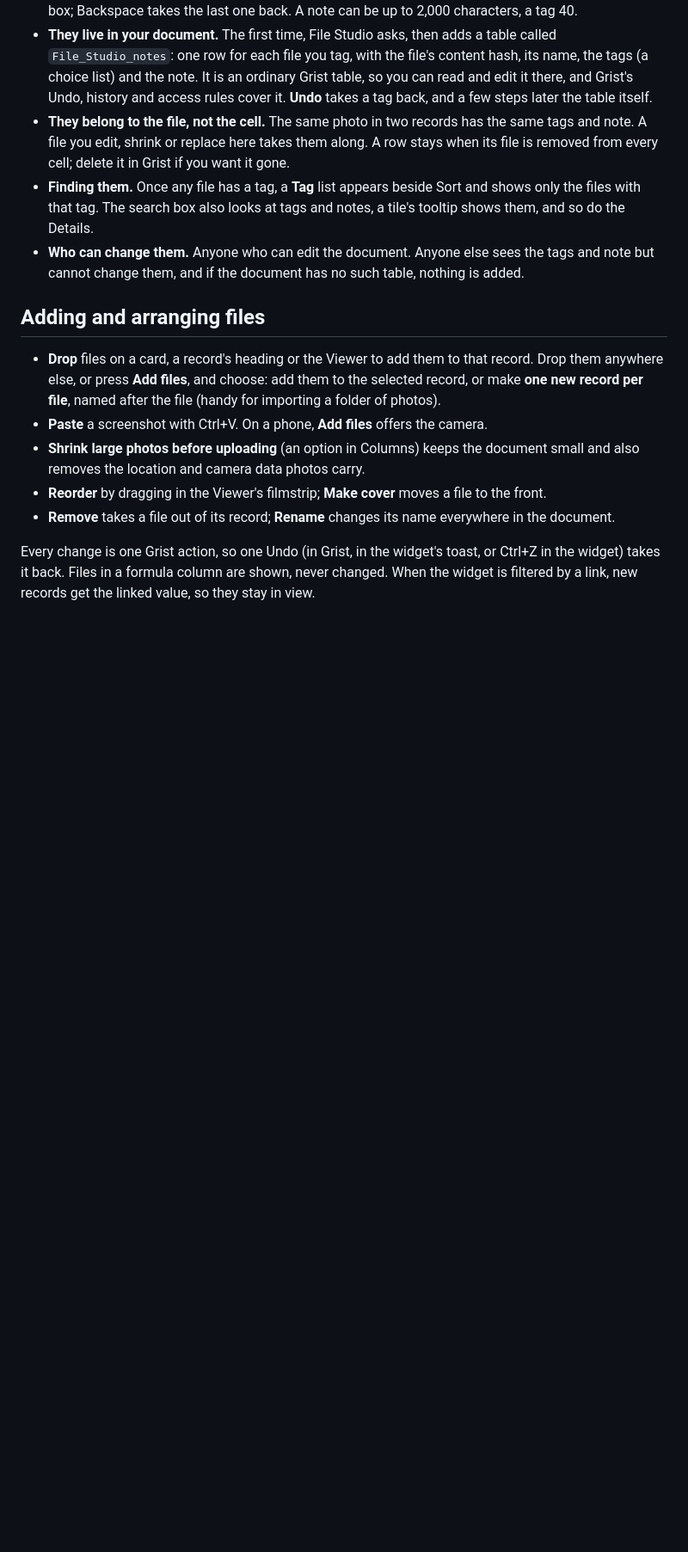
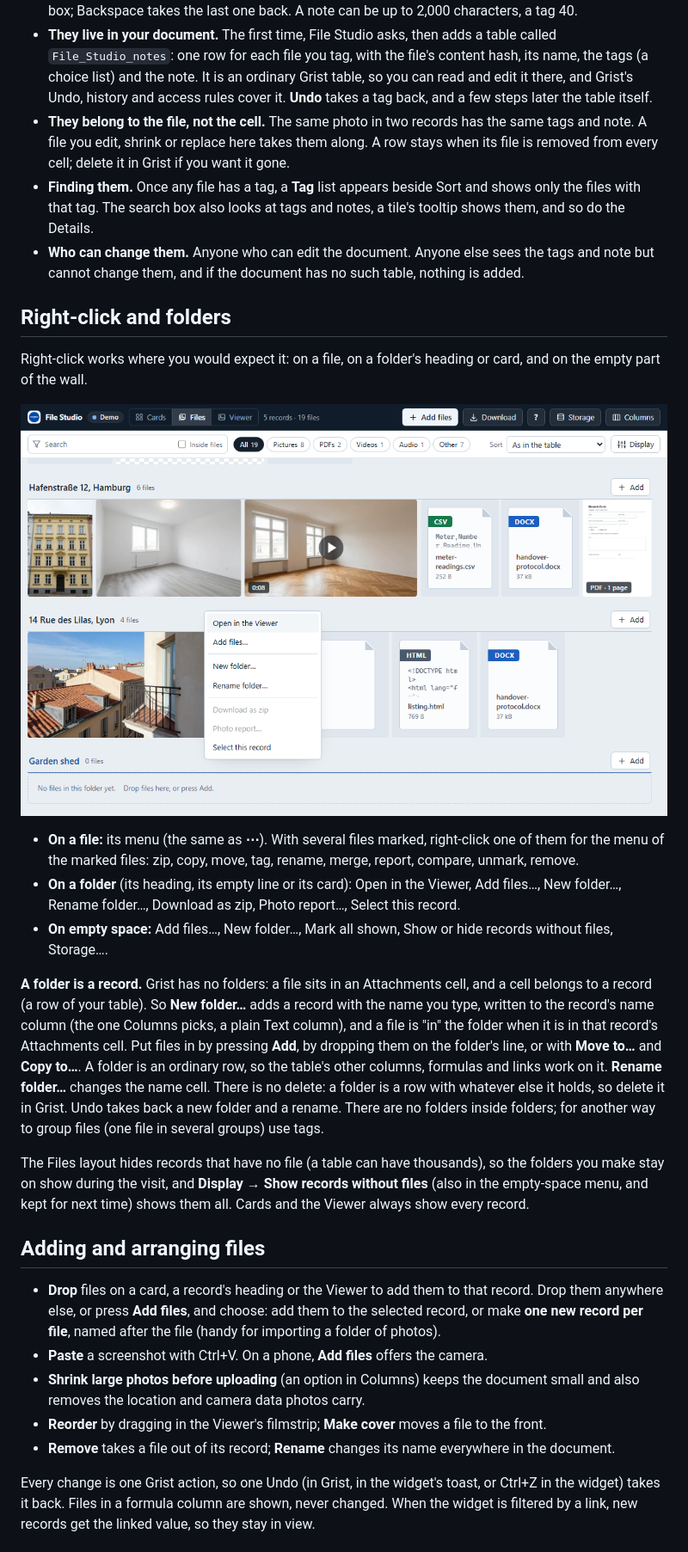
Before and after one commit to anupress/grist-file-studio, a Markdown page: README.md, the part around one of its changes. Shown at 86% size. Rendered like a GitHub page; pictures changed too: docs/images/folders.png (added); blank space fills up the shorter version.

```diff
--- a/README.md
+++ b/README.md
@@ -122,6 +122,30 @@ in the lightbox's Details, or mark several files and press **Tag…** to put one
   box also looks at tags and notes, a tile's tooltip shows them, and so do the Details.
 - **Who can change them.** Anyone who can edit the document. Anyone else sees the tags and note but cannot change them, and if the
   document has no such table, nothing is added.
+
+## Right-click and folders
+
+Right-click works where you would expect it: on a file, on a folder's heading or card, and on the empty part of the wall.
+
+![A folder's right-click menu in the Files layout, with the new folder "Garden shed" below it](docs/images/folders.png)
+
+- **On a file:** its menu (the same as **⋯**). With several files marked, right-click one of them for the menu of the marked
+  files: zip, copy, move, tag, rename, merge, report, compare, unmark, remove.
+- **On a folder** (its heading, its empty line or its card): Open in the Viewer, Add files…, New folder…, Rename folder…,
+  Download as zip, Photo report…, Select this record.
+- **On empty space:** Add files…, New folder…, Mark all shown, Show or hide records without files, Storage….
+
+**A folder is a record.** Grist has no folders: a file sits in an Attachments cell, and a cell belongs to a record (a row of your
+table). So **New folder…** adds a record with the name you type, written to the record's name column (the one Columns picks, a plain
+Text column), and a file is "in" the folder when it is in that record's Attachments cell. Put files in by pressing **Add**, by
+dropping them on the folder's line, or with **Move to…** and **Copy to…**. A folder is an ordinary row, so the table's other
+columns, formulas and links work on it. **Rename folder…** changes the name cell. There is no delete: a folder is a row with whatever
+else it holds, so delete it in Grist. Undo takes back a new folder and a rename. There are no folders inside folders; for another way
+to group files (one file in several groups) use tags.
+
+The Files layout hides records that have no file (a table can have thousands), so the folders you make stay on show during the
+visit, and **Display → Show records without files** (also in the empty-space menu, and kept for next time) shows them all. Cards and
+the Viewer always show every record.
 
 ## Adding and arranging files
 
```
Also changed, not shown: other parts of README.md (+5 -1 lines), CHANGELOG.md (+21 -0 lines), 15 other files.
